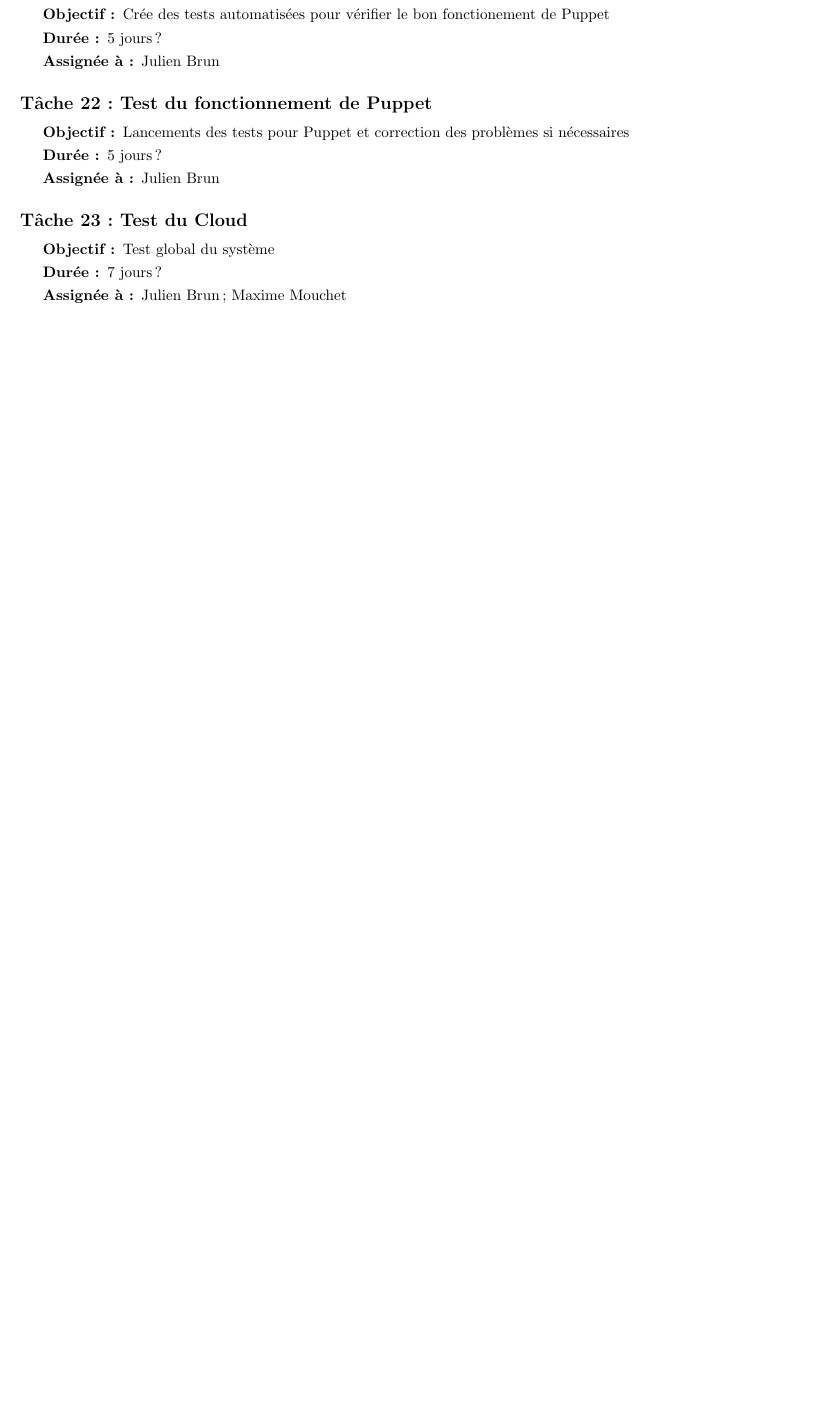
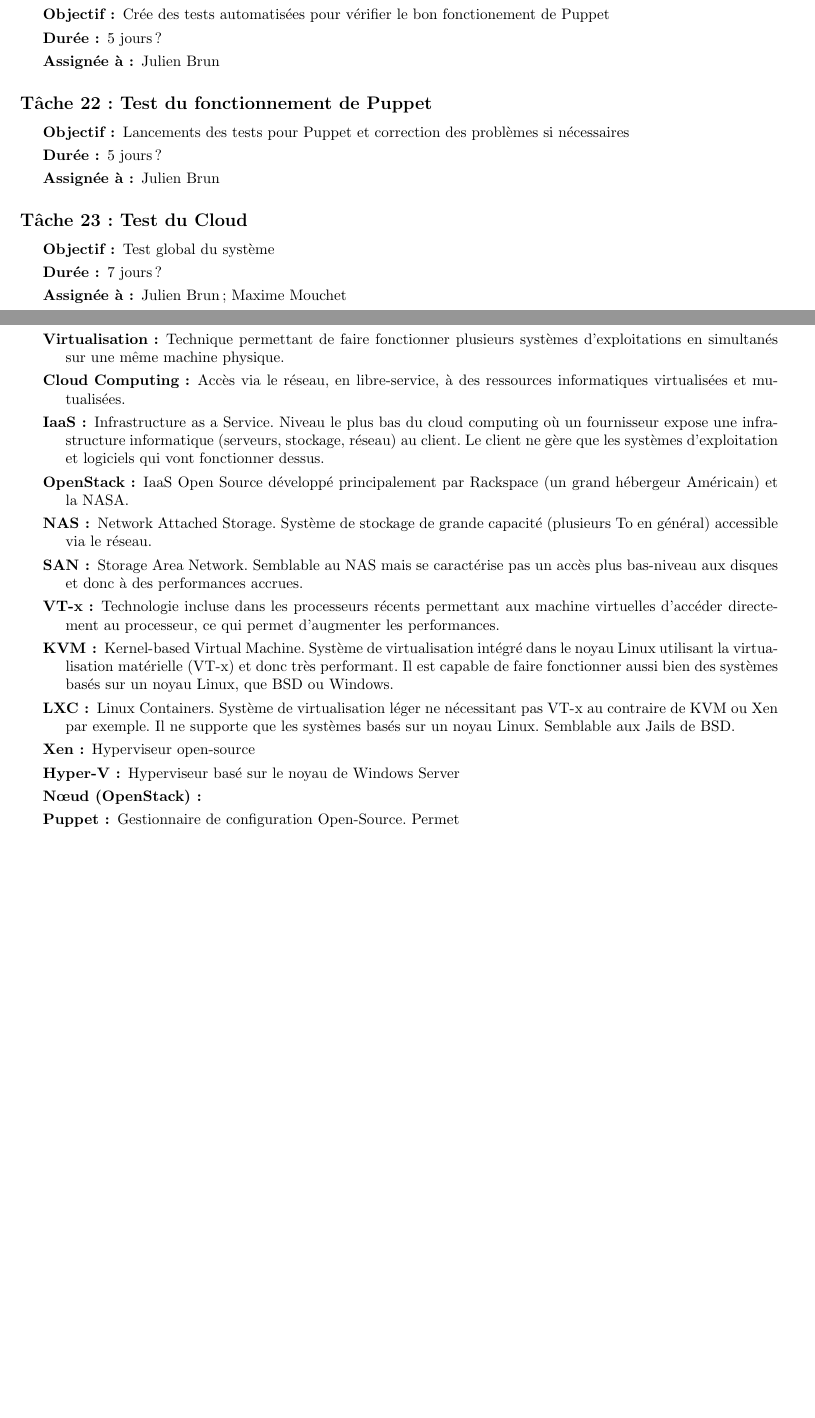
Before and after one commit to OpenLamas/Projet_OpenStack, a LaTeX document (map.tex): part of page 9 of 11 before the commit and two parts of pages 9 and 11 of 11 after it, the two joined at a grey line, cut so that both start at the same text, the shorter picture padded with empty space. Compiled offline with pdfLaTeX.

Commit message:
Début de lexique

```diff
--- a/map.tex
+++ b/map.tex
@@ -224,6 +224,33 @@ Ensuite nous voulons mettre en place une solution pour automatiser la configurat
 \includegraphics[width=25cm,angle=90]{images/gantt.png}
 
 \section{Lexique}
+\begin{description}
+\item[Virtualisation :] Technique permettant de faire fonctionner plusieurs systèmes d'exploitations en simultanés sur une même machine physique.
+
+\item[Cloud Computing :] Accès via le réseau, en libre-service, à des ressources informatiques virtualisées et mutualisées.
+
+\item[IaaS :] Infrastructure as a Service. Niveau le plus bas du cloud computing où un fournisseur expose une infrastructure informatique (serveurs, stockage, réseau) au client. Le client ne gère que les systèmes d'exploitation et logiciels qui vont fonctionner dessus.
+
+\item[OpenStack :] IaaS Open Source développé principalement par Rackspace (un grand hébergeur Américain) et la NASA.
+
+\item[NAS :] Network Attached Storage. Système de stockage de grande capacité (plusieurs To en général) accessible via le réseau.
+
+\item[SAN :] Storage Area Network. Semblable au NAS mais se caractérise pas un accès plus bas-niveau aux disques et donc à des performances accrues.
+
+\item[VT-x :] Technologie incluse dans les processeurs récents permettant aux machine virtuelles d'accéder directement au processeur, ce qui permet d'augmenter les performances.
+
+\item[KVM :] Kernel-based Virtual Machine. Système de virtualisation intégré dans le noyau Linux utilisant la virtualisation matérielle (VT-x) et donc très performant. Il est capable de faire fonctionner aussi bien des systèmes basés sur un noyau Linux, que BSD ou Windows.
+
+\item[LXC :] Linux Containers. Système de virtualisation léger ne nécessitant pas VT-x au contraire de KVM ou Xen par exemple. Il ne supporte que les systèmes basés sur un noyau Linux. Semblable aux Jails de BSD.
+
+\item[Xen :] Hyperviseur open-source
+
+\item[Hyper-V :] Hyperviseur basé sur le noyau de Windows Server
+
+\item[Nœud (OpenStack) :]
+
+\item[Puppet :] Gestionnaire de configuration Open-Source. Permet
+\end{description}
 
 
 \end{document}
```
Also changed, not shown: map.pdf.
